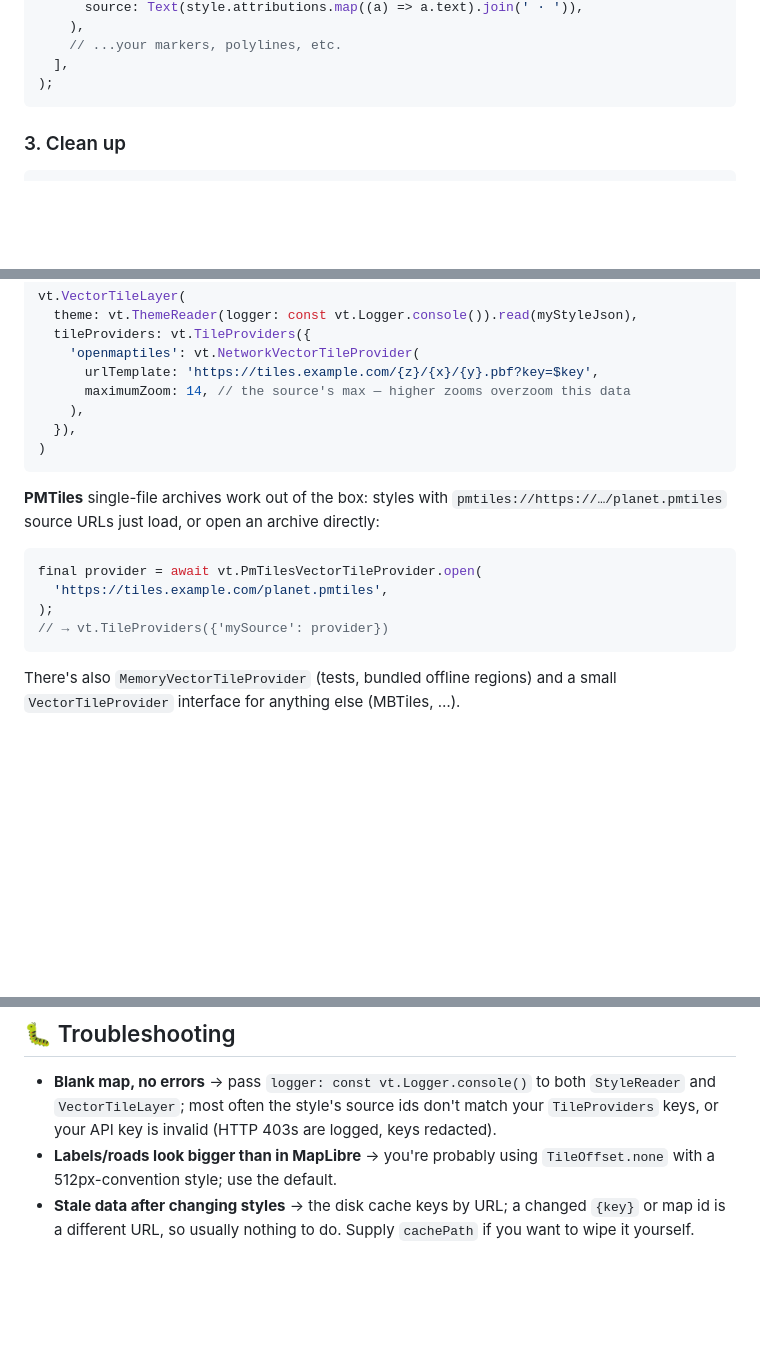
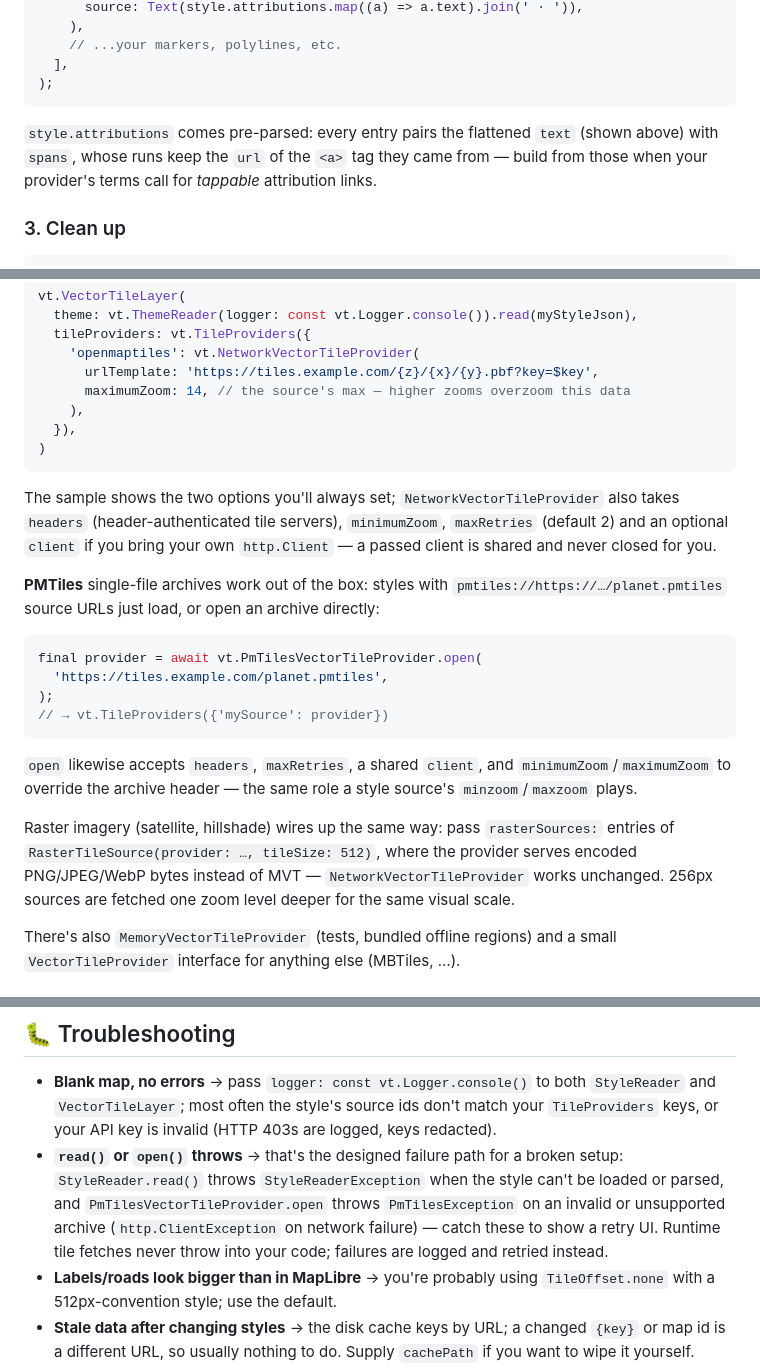
Before and after one commit to JonasGrunau/flutter-map-vector-tiles, a Markdown page: README.md, 3 parts joined by grey strips. Drawn GitHub-style; blank space fills up the shorter version.

Commit message:
Document the API corners the README never mentioned
An export-by-export audit against the README found six user-relevant
gaps, now filled where each belongs:

- quick start: style.attributions carries spans with link URLs for
  tappable attribution, not just the flattened text
- configuration: StyleReader.httpClient for proxies, pinning and tests
- custom tile sources: the full NetworkVectorTileProvider option set
  (headers, minimumZoom, maxRetries, shared client), the matching
  PmTilesVectorTileProvider.open options, and manual RasterTileSource
  wiring for satellite/hillshade imagery
- troubleshooting: read()/open() throw StyleReaderException and
  PmTilesException as the designed startup failure path, while runtime
  tile fetches never throw into user code

Co-Authored-By: Claude Fable 5 <noreply@anthropic.com>

````diff
--- a/README.md
+++ b/README.md
@@ -76,6 +76,11 @@ FlutterMap(
   ],
 );
 ```
+
+`style.attributions` comes pre-parsed: every entry pairs the flattened
+`text` (shown above) with `spans`, whose runs keep the `url` of the
+`<a>` tag they came from — build from those when your provider's terms
+call for *tappable* attribution links.
 
 ### 3. Clean up
 
@@ -243,6 +251,12 @@ vt.VectorTileLayer(
 )
 ```
 
+The sample shows the two options you'll always set;
+`NetworkVectorTileProvider` also takes `headers` (header-authenticated
+tile servers), `minimumZoom`, `maxRetries` (default 2) and an optional
+`client` if you bring your own `http.Client` — a passed client is
+shared and never closed for you.
+
 **PMTiles** single-file archives work out of the box: styles with
 `pmtiles://https://…/planet.pmtiles` source URLs just load, or open an
 archive directly:
@@ -253,6 +267,16 @@ final provider = await vt.PmTilesVectorTileProvider.open(
 );
 // → vt.TileProviders({'mySource': provider})
 ```
+
+`open` likewise accepts `headers`, `maxRetries`, a shared `client`, and
+`minimumZoom`/`maximumZoom` to override the archive header — the same
+role a style source's `minzoom`/`maxzoom` plays.
+
+Raster imagery (satellite, hillshade) wires up the same way: pass
+`rasterSources:` entries of `RasterTileSource(provider: …, tileSize:
+512)`, where the provider serves encoded PNG/JPEG/WebP bytes instead of
+MVT — `NetworkVectorTileProvider` works unchanged. 256px sources are
+fetched one zoom level deeper for the same visual scale.
 
 There's also `MemoryVectorTileProvider` (tests, bundled offline regions)
 and a small `VectorTileProvider` interface for anything else
@@ -325,6 +349,13 @@ documented in [doc/ARCHITECTURE.md](doc/ARCHITECTURE.md). 📖
   both `StyleReader` and `VectorTileLayer`; most often the style's source
   ids don't match your `TileProviders` keys, or your API key is invalid
   (HTTP 403s are logged, keys redacted).
+- **`read()` or `open()` throws** → that's the designed failure path
+  for a broken setup: `StyleReader.read()` throws `StyleReaderException`
+  when the style can't be loaded or parsed, and
+  `PmTilesVectorTileProvider.open` throws `PmTilesException` on an
+  invalid or unsupported archive (`http.ClientException` on network
+  failure) — catch these to show a retry UI. Runtime tile fetches never
+  throw into your code; failures are logged and retried instead.
 - **Labels/roads look bigger than in MapLibre** → you're probably using
   `TileOffset.none` with a 512px-convention style; use the default.
 - **Stale data after changing styles** → the disk cache keys by URL; a
````
Also changed, not shown: other parts of README.md (+3 -0 lines), CHANGELOG.md (+8 -1 lines).
